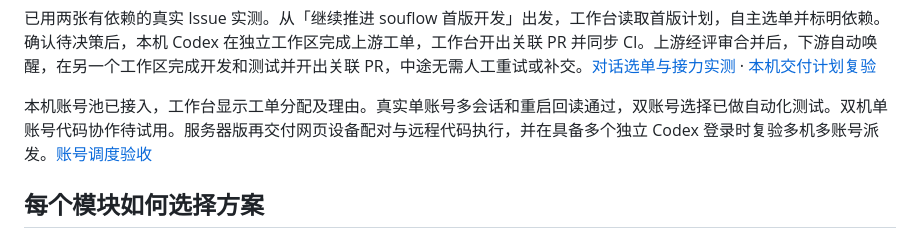
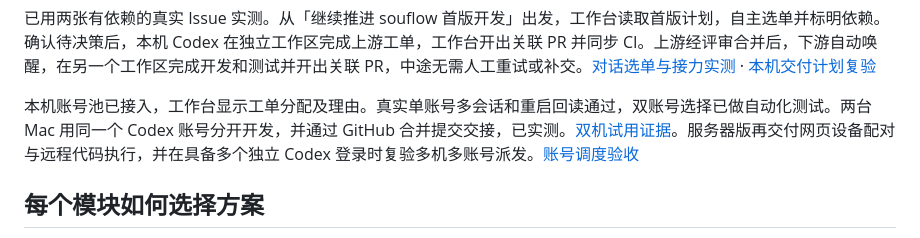
Before and after one commit to DikkooXie/souflow, a Markdown page: README.md, the part around the change. GitHub-like rendering.

Commit message:
feat(workbench): show evidence behind dispatch quality reviews
从上游合并提交开始，在第二台 Mac 增加按需查看的复核依据。保留原执行授权，附真实双机交接与浏览器验收。

```diff
--- a/README.md
+++ b/README.md
@@ -49,7 +49,7 @@ npm run dev
 
 已用两张有依赖的真实 Issue 实测。从「继续推进 souflow 首版开发」出发，工作台读取首版计划，自主选单并标明依赖。确认待决策后，本机 Codex 在独立工作区完成上游工单，工作台开出关联 PR 并同步 CI。上游经评审合并后，下游自动唤醒，在另一个工作区完成开发和测试并开出关联 PR，中途无需人工重试或补交。[对话选单与接力实测](docs/acceptance/conversation-github-delivery.md#单句续推与自动接力复验) · [本机交付计划复验](docs/acceptance/b5-delivery.md)
 
-本机账号池已接入，工作台显示工单分配及理由。真实单账号多会话和重启回读通过，双账号选择已做自动化测试。双机单账号代码协作待试用。服务器版再交付网页设备配对与远程代码执行，并在具备多个独立 Codex 登录时复验多机多账号派发。[账号调度验收](docs/acceptance/codex-account-dispatch.md)
+本机账号池已接入，工作台显示工单分配及理由。真实单账号多会话和重启回读通过，双账号选择已做自动化测试。两台 Mac 用同一个 Codex 账号分开开发，并通过 GitHub 合并提交交接，已实测。[双机试用证据](docs/acceptance/two-mac-code-handoff.md)。服务器版再交付网页设备配对与远程代码执行，并在具备多个独立 Codex 登录时复验多机多账号派发。[账号调度验收](docs/acceptance/codex-account-dispatch.md)
 
 ## 每个模块如何选择方案
 
```
Also changed, not shown: docs/acceptance/two-mac-code-handoff.md (added, +16 -0 lines), docs/requirements-workflow.md (+1 -1 lines), docs/acceptance/two-mac-code-handoff/01-second-mac.png (added), 9 other files.
